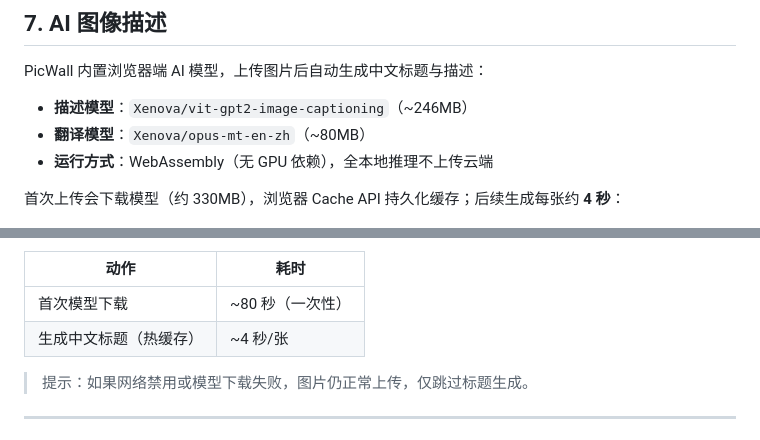
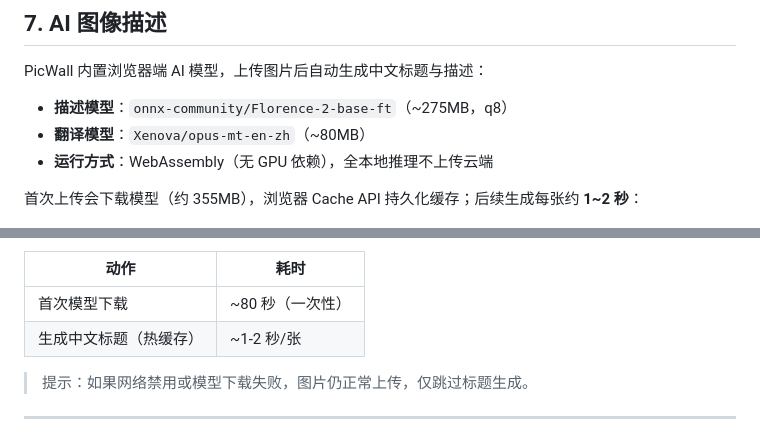
Before and after one commit to gandli/picwall, a Markdown page: docs/guide/README.md, 2 parts joined by grey strips. GitHub-like rendering.

Commit message:
docs: update AI chapter for Florence-2 model swap (#64)
Model names/sizes reflect #62: Florence-2-base-ft q8 (~275MB) + opus-mt
(~80MB), total download ~355MB, measured per-image caption+translate
1.3s on M1 (was documented as ~4s under vit-gpt2).

Co-authored-by: gandli <gandli@users.noreply.github.com>

```diff
--- a/docs/guide/README.md
+++ b/docs/guide/README.md
@@ -109,11 +109,11 @@ npm run dev
 
 PicWall 内置浏览器端 AI 模型，上传图片后自动生成中文标题与描述：
 
-- **描述模型**：`Xenova/vit-gpt2-image-captioning`（~246MB）
+- **描述模型**：`onnx-community/Florence-2-base-ft`（~275MB，q8）
 - **翻译模型**：`Xenova/opus-mt-en-zh`（~80MB）
 - **运行方式**：WebAssembly（无 GPU 依赖），全本地推理不上传云端
 
-首次上传会下载模型（约 330MB），浏览器 Cache API 持久化缓存；后续生成每张约 **4 秒**：
+首次上传会下载模型（约 355MB），浏览器 Cache API 持久化缓存；后续生成每张约 **1~2 秒**：
 
 ![AI 自动生成标题](screenshots/08-ai-caption.png)
 
@@ -122,7 +122,7 @@ PicWall 内置浏览器端 AI 模型，上传图片后自动生成中文标题
 | 动作 | 耗时 |
 |------|------|
 | 首次模型下载 | ~80 秒（一次性） |
-| 生成中文标题（热缓存） | ~4 秒/张 |
+| 生成中文标题（热缓存） | ~1-2 秒/张 |
 
 > 提示：如果网络禁用或模型下载失败，图片仍正常上传，仅跳过标题生成。
 ---
```
